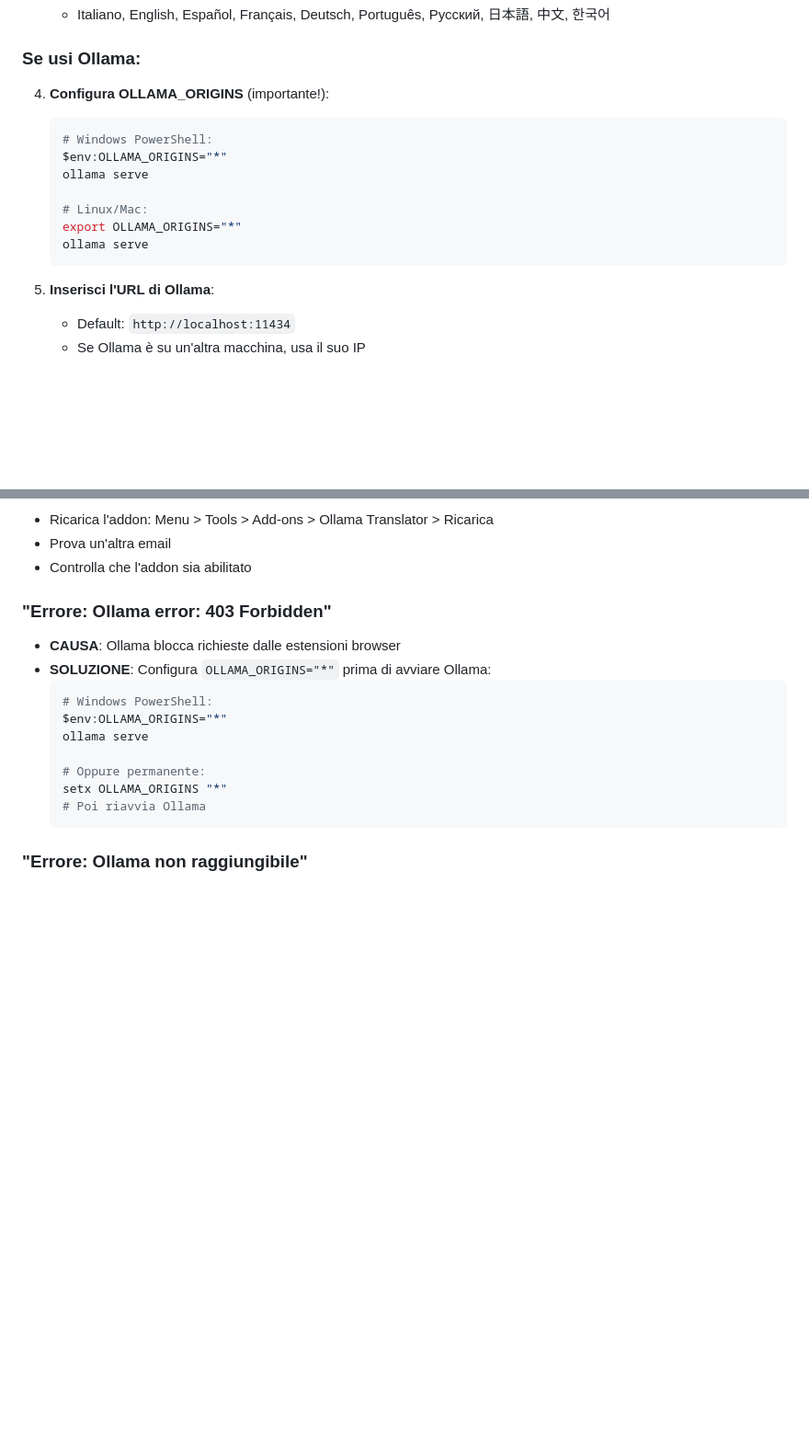
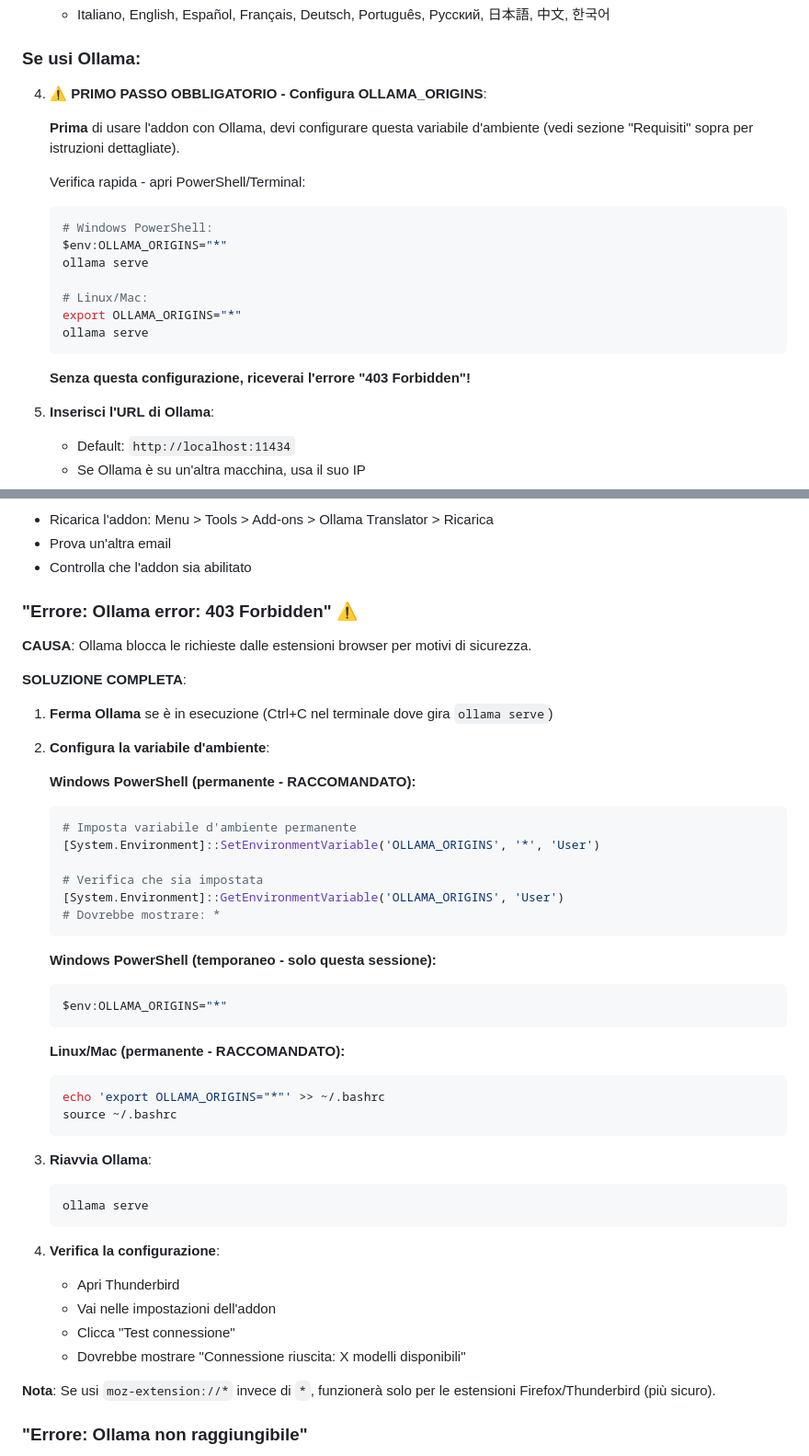
Before and after one commit to zoott28354/thunderbird-translator, a Markdown page: README.md, 2 parts joined by grey strips. Shown at 92% size. Drawn GitHub-style; blank space fills up the shorter version.

````diff
--- a/README.md
+++ b/README.md
@@ -75,7 +115,11 @@ Un addon per Thunderbird che traduce le email in italiano usando un'istanza loca
 
 ### Se usi Ollama:
 
-4. **Configura OLLAMA_ORIGINS** (importante!):
+4. **⚠️ PRIMO PASSO OBBLIGATORIO - Configura OLLAMA_ORIGINS**:
+
+   **Prima** di usare l'addon con Ollama, devi configurare questa variabile d'ambiente (vedi sezione "Requisiti" sopra per istruzioni dettagliate).
+
+   Verifica rapida - apri PowerShell/Terminal:
    ```bash
    # Windows PowerShell:
    $env:OLLAMA_ORIGINS="*"
@@ -85,6 +129,8 @@ Un addon per Thunderbird che traduce le email in italiano usando un'istanza loca
    export OLLAMA_ORIGINS="*"
    ollama serve
    ```
+
+   **Senza questa configurazione, riceverai l'errore "403 Forbidden"!**
 
 5. **Inserisci l'URL di Ollama**:
    - Default: `http://localhost:11434`
@@ -162,18 +208,49 @@ Nessun accesso a:
 - Prova un'altra email
 - Controlla che l'addon sia abilitato
 
-### "Errore: Ollama error: 403 Forbidden"
-- **CAUSA**: Ollama blocca richieste dalle estensioni browser
-- **SOLUZIONE**: Configura `OLLAMA_ORIGINS="*"` prima di avviare Ollama:
-  ```bash
-  # Windows PowerShell:
-  $env:OLLAMA_ORIGINS="*"
-  ollama serve
+### "Errore: Ollama error: 403 Forbidden" ⚠️
 
-  # Oppure permanente:
-  setx OLLAMA_ORIGINS "*"
-  # Poi riavvia Ollama
-  ```
+**CAUSA**: Ollama blocca le richieste dalle estensioni browser per motivi di sicurezza.
+
+**SOLUZIONE COMPLETA**:
+
+1. **Ferma Ollama** se è in esecuzione (Ctrl+C nel terminale dove gira `ollama serve`)
+
+2. **Configura la variabile d'ambiente**:
+
+   **Windows PowerShell (permanente - RACCOMANDATO):**
+   ```powershell
+   # Imposta variabile d'ambiente permanente
+   [System.Environment]::SetEnvironmentVariable('OLLAMA_ORIGINS', '*', 'User')
+
+   # Verifica che sia impostata
+   [System.Environment]::GetEnvironmentVariable('OLLAMA_ORIGINS', 'User')
+   # Dovrebbe mostrare: *
+   ```
+
+   **Windows PowerShell (temporaneo - solo questa sessione):**
+   ```powershell
+   $env:OLLAMA_ORIGINS="*"
+   ```
+
+   **Linux/Mac (permanente - RACCOMANDATO):**
+   ```bash
+   echo 'export OLLAMA_ORIGINS="*"' >> ~/.bashrc
+   source ~/.bashrc
+   ```
+
+3. **Riavvia Ollama**:
+   ```bash
+   ollama serve
+   ```
+
+4. **Verifica la configurazione**:
+   - Apri Thunderbird
+   - Vai nelle impostazioni dell'addon
+   - Clicca "Test connessione"
+   - Dovrebbe mostrare "Connessione riuscita: X modelli disponibili"
+
+**Nota**: Se usi `moz-extension://*` invece di `*`, funzionerà solo per le estensioni Firefox/Thunderbird (più sicuro).
 
 ### "Errore: Ollama non raggiungibile"
 - Avvia Ollama: `ollama serve`
````
Also changed, not shown: other parts of README.md (+44 -4 lines).
